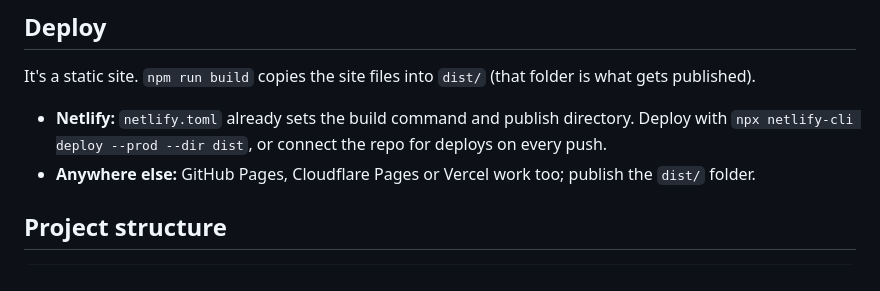
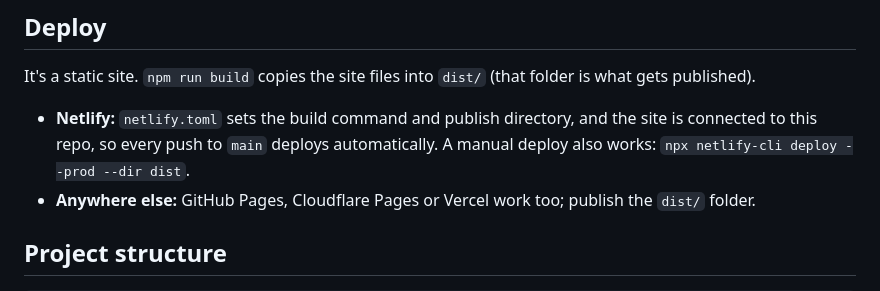
Before and after one commit to Alhammanazil/lullaby, a Markdown page: README.md, the part around the change. Drawn GitHub-style.

Commit message:
Note automatic Netlify deploys in README
Co-Authored-By: Claude Sonnet 5.5 <noreply@anthropic.com>

```diff
--- a/README.md
+++ b/README.md
@@ -46,7 +46,7 @@ Or open `index.html` directly in a browser, or serve the folder with any static
 
 It's a static site. `npm run build` copies the site files into `dist/` (that folder is what gets published).
 
-- **Netlify:** `netlify.toml` already sets the build command and publish directory. Deploy with `npx netlify-cli deploy --prod --dir dist`, or connect the repo for deploys on every push.
+- **Netlify:** `netlify.toml` sets the build command and publish directory, and the site is connected to this repo, so every push to `main` deploys automatically. A manual deploy also works: `npx netlify-cli deploy --prod --dir dist`.
 - **Anywhere else:** GitHub Pages, Cloudflare Pages or Vercel work too; publish the `dist/` folder.
 
 ## Project structure
```
